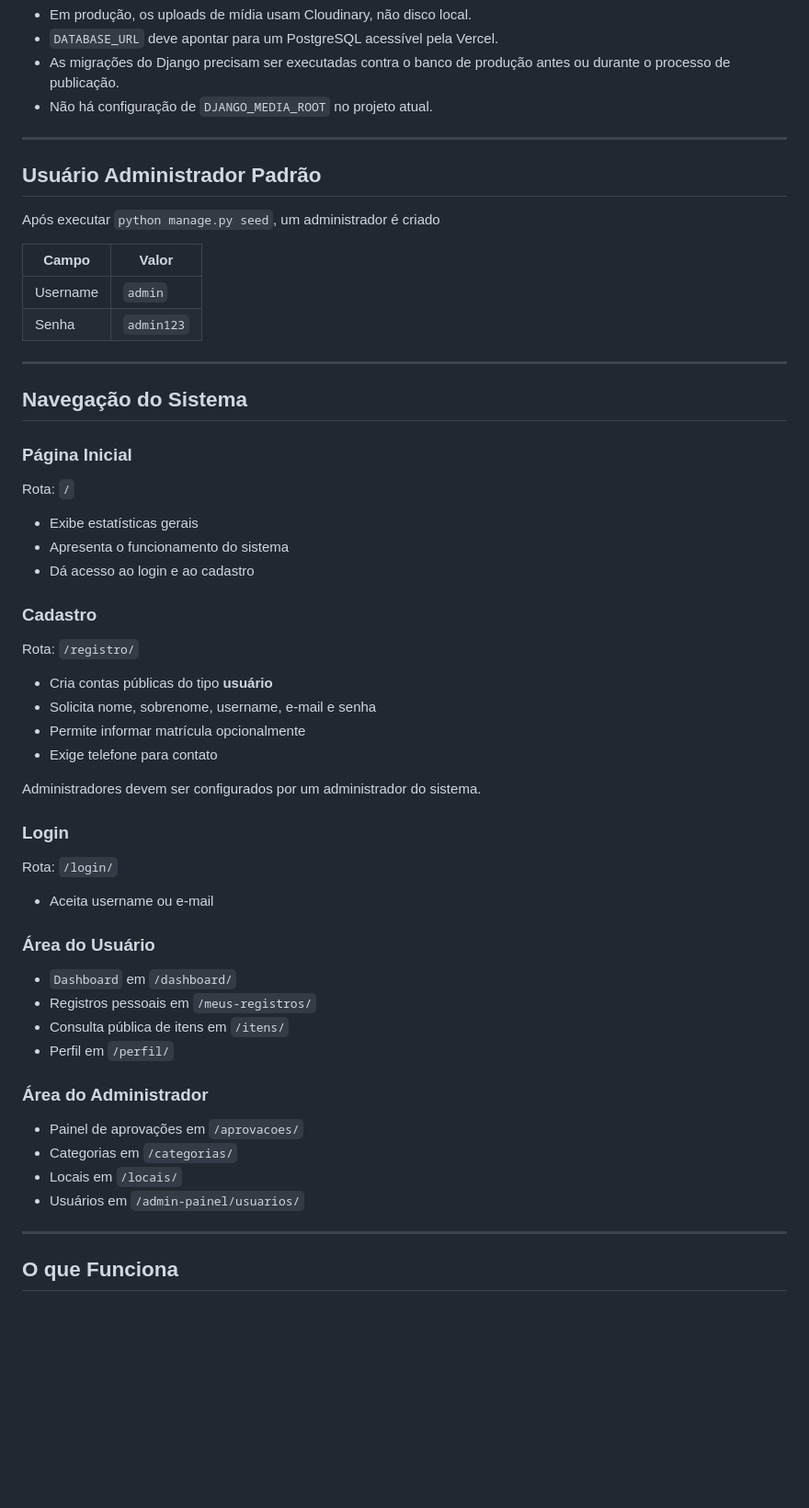
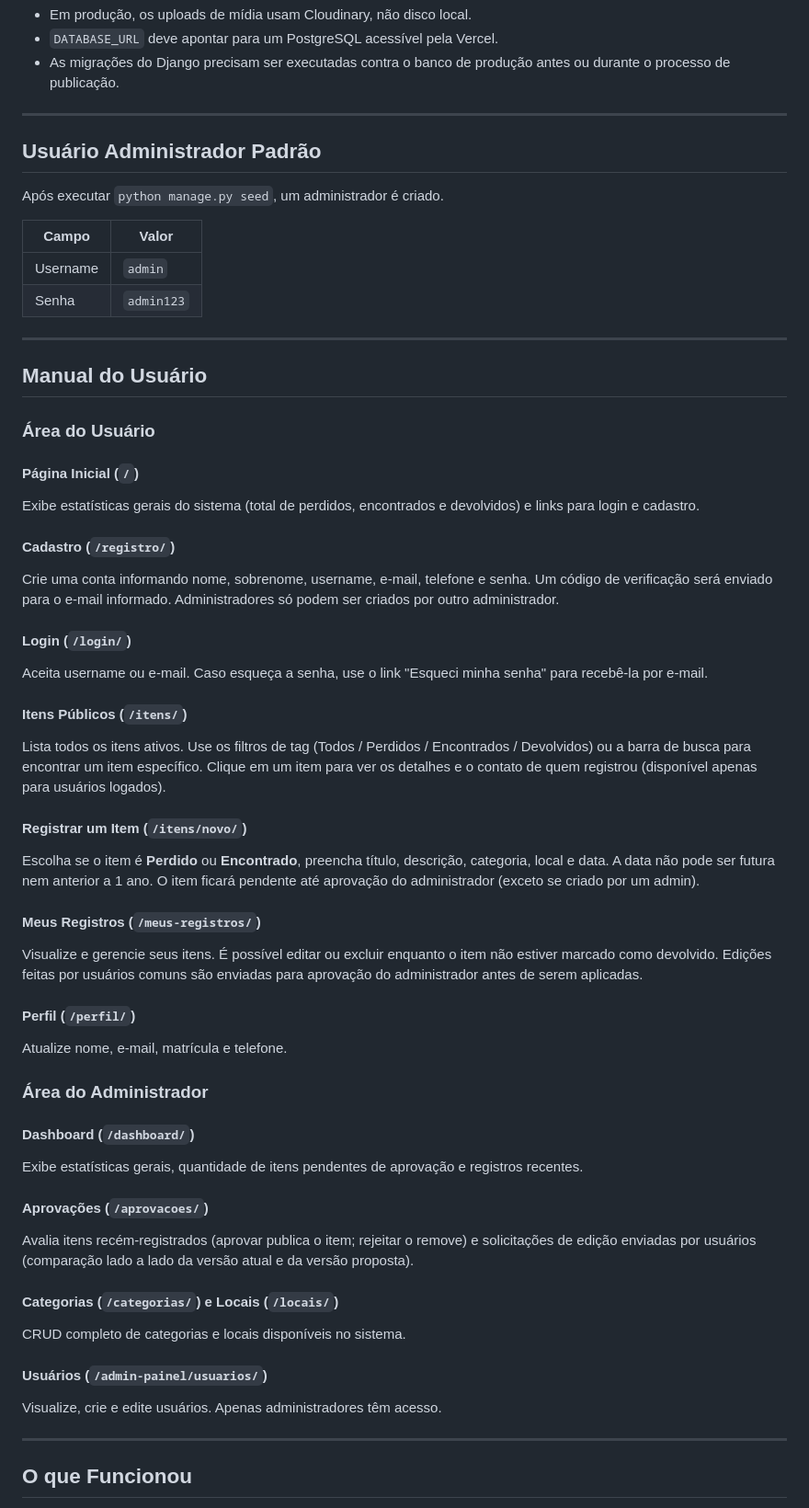
Before and after one commit to Raafaael/PUC-Encontra, a Markdown page: README.md, the part around one of its changes. Shown at 92% size. Drawn GitHub-style; blank space fills up the shorter version.

Commit message:
Melhoria na formatação e atualizações gerais

```diff
--- a/README.md
+++ b/README.md
@@ -125,13 +124,12 @@ Observações de deploy:
 - Em produção, os uploads de mídia usam Cloudinary, não disco local.
 - `DATABASE_URL` deve apontar para um PostgreSQL acessível pela Vercel.
 - As migrações do Django precisam ser executadas contra o banco de produção antes ou durante o processo de publicação.
-- Não há configuração de `DJANGO_MEDIA_ROOT` no projeto atual.
 
 ---
 
 ## Usuário Administrador Padrão
 
-Após executar `python manage.py seed`, um administrador é criado
+Após executar `python manage.py seed`, um administrador é criado.
 
 | Campo    | Valor      |
 | -------- | ---------- |
@@ -140,48 +138,57 @@ Após executar `python manage.py seed`, um administrador é criado
 
 ---
 
-## Navegação do Sistema
-
-### Página Inicial
-
-Rota: `/`
-
-- Exibe estatísticas gerais
-- Apresenta o funcionamento do sistema
-- Dá acesso ao login e ao cadastro
-
-### Cadastro
-
-Rota: `/registro/`
-
-- Cria contas públicas do tipo **usuário**
-- Solicita nome, sobrenome, username, e-mail e senha
-- Permite informar matrícula opcionalmente
-- Exige telefone para contato
-
-Administradores devem ser configurados por um administrador do sistema.
-
-### Login
-
-Rota: `/login/`
-
-- Aceita username ou e-mail
+## Manual do Usuário
 
 ### Área do Usuário
 
-- `Dashboard` em `/dashboard/`
-- Registros pessoais em `/meus-registros/`
-- Consulta pública de itens em `/itens/`
-- Perfil em `/perfil/`
+#### Página Inicial (`/`)
+
+Exibe estatísticas gerais do sistema (total de perdidos, encontrados e devolvidos) e links para login e cadastro.
+
+#### Cadastro (`/registro/`)
+
+Crie uma conta informando nome, sobrenome, username, e-mail, telefone e senha. Um código de verificação será enviado para o e-mail informado. Administradores só podem ser criados por outro administrador.
+
+#### Login (`/login/`)
+
+Aceita username ou e-mail. Caso esqueça a senha, use o link "Esqueci minha senha" para recebê-la por e-mail.
+
+#### Itens Públicos (`/itens/`)
+
+Lista todos os itens ativos. Use os filtros de tag (Todos / Perdidos / Encontrados / Devolvidos) ou a barra de busca para encontrar um item específico. Clique em um item para ver os detalhes e o contato de quem registrou (disponível apenas para usuários logados).
+
+#### Registrar um Item (`/itens/novo/`)
+
+Escolha se o item é **Perdido** ou **Encontrado**, preencha título, descrição, categoria, local e data. A data não pode ser futura nem anterior a 1 ano. O item ficará pendente até aprovação do administrador (exceto se criado por um admin).
+
+#### Meus Registros (`/meus-registros/`)
+
+Visualize e gerencie seus itens. É possível editar ou excluir enquanto o item não estiver marcado como devolvido. Edições feitas por usuários comuns são enviadas para aprovação do administrador antes de serem aplicadas.
+
+#### Perfil (`/perfil/`)
+
+Atualize nome, e-mail, matrícula e telefone.
 
 ### Área do Administrador
 
-- Painel de aprovações em `/aprovacoes/`
-- Categorias em `/categorias/`
-- Locais em `/locais/`
-- Usuários em `/admin-painel/usuarios/`
+#### Dashboard (`/dashboard/`)
+
+Exibe estatísticas gerais, quantidade de itens pendentes de aprovação e registros recentes.
+
+#### Aprovações (`/aprovacoes/`)
+
+Avalia itens recém-registrados (aprovar publica o item; rejeitar o remove) e solicitações de edição enviadas por usuários (comparação lado a lado da versão atual e da versão proposta).
+
+#### Categorias (`/categorias/`) e Locais (`/locais/`)
+
+CRUD completo de categorias e locais disponíveis no sistema.
+
+#### Usuários (`/admin-painel/usuarios/`)
+
+Visualize, crie e edite usuários. Apenas administradores têm acesso.
 
 ---
 
-## O que Funciona
+## O que Funcionou
 
```
Also changed, not shown: other parts of README.md (+34 -34 lines).
